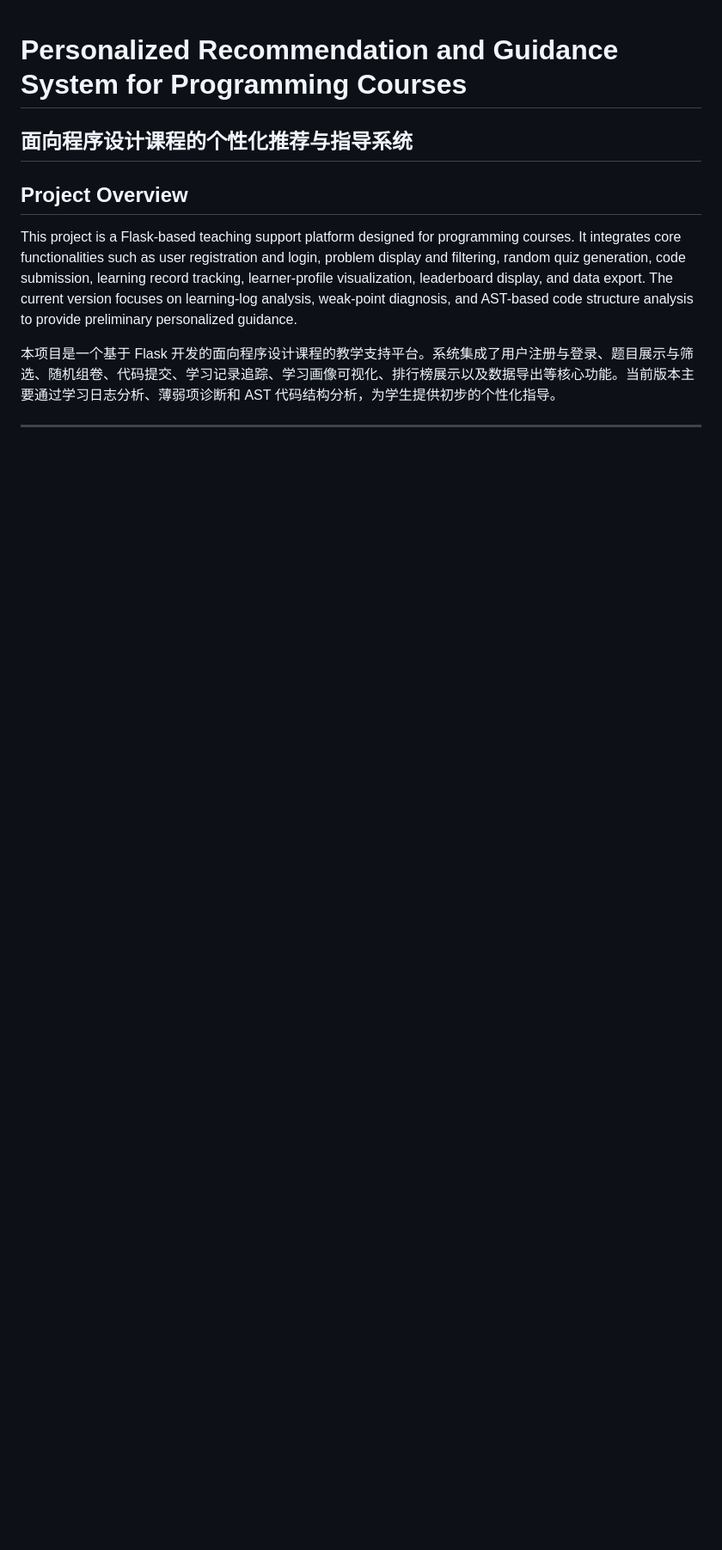
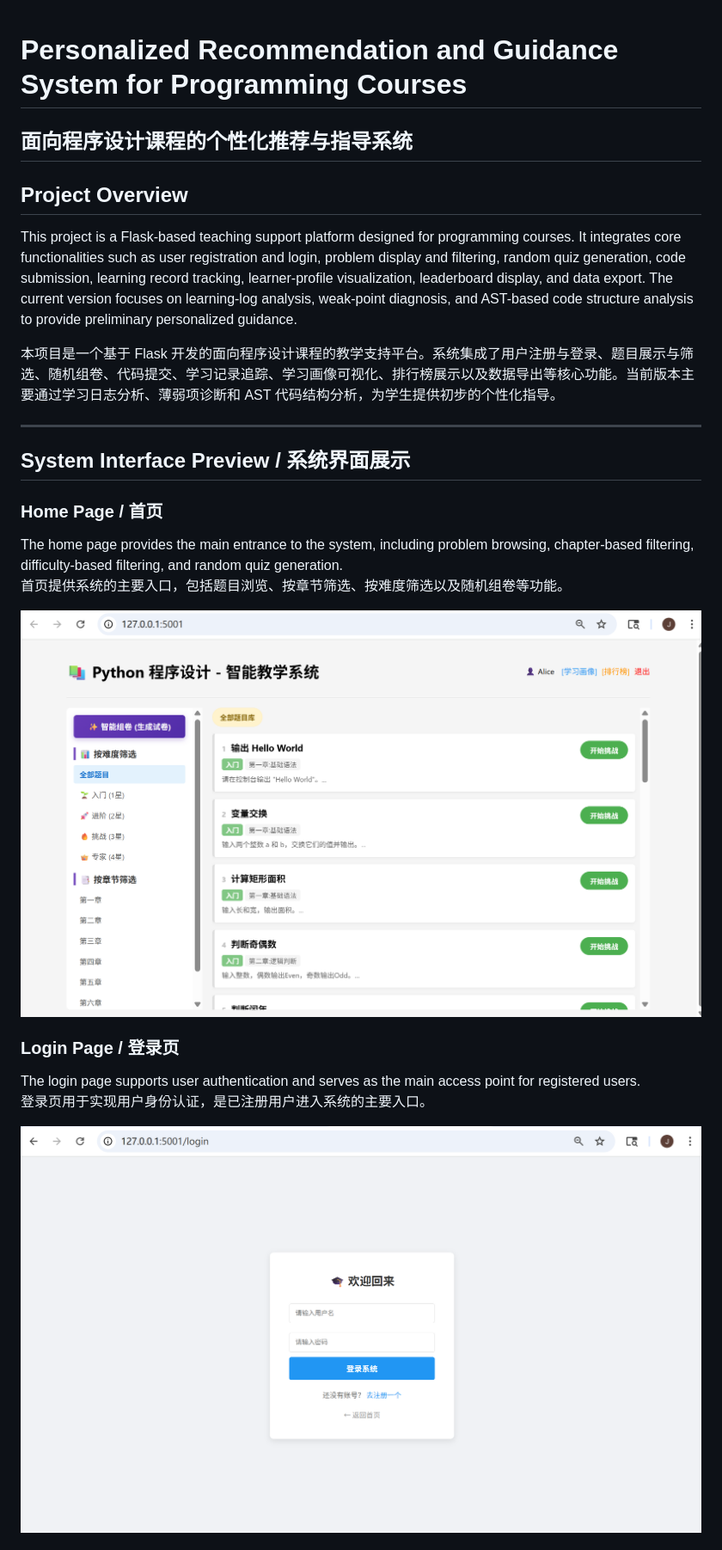
Before and after one commit to Lijiajie-web/MyGradProject, a Markdown page: README.md, the part around one of its changes. Shown at 86% size. Rendered like a GitHub page; blank space fills up the shorter version.

```diff
--- a/README.md
+++ b/README.md
@@ -7,3 +7,17 @@ This project is a Flask-based teaching support platform designed for programming
 本项目是一个基于 Flask 开发的面向程序设计课程的教学支持平台。系统集成了用户注册与登录、题目展示与筛选、随机组卷、代码提交、学习记录追踪、学习画像可视化、排行榜展示以及数据导出等核心功能。当前版本主要通过学习日志分析、薄弱项诊断和 AST 代码结构分析，为学生提供初步的个性化指导。
 
 ---
+## System Interface Preview / 系统界面展示
+
+### Home Page / 首页
+The home page provides the main entrance to the system, including problem browsing, chapter-based filtering, difficulty-based filtering, and random quiz generation.
+首页提供系统的主要入口，包括题目浏览、按章节筛选、按难度筛选以及随机组卷等功能。
+
+![Home Page](assets/home.png)
+
+### Login Page / 登录页
+The login page supports user authentication and serves as the main access point for registered users.
+登录页用于实现用户身份认证，是已注册用户进入系统的主要入口。
+
+![Login Page](assets/login.png)
+
```
Also changed, not shown: other parts of README.md (+24 -0 lines).
